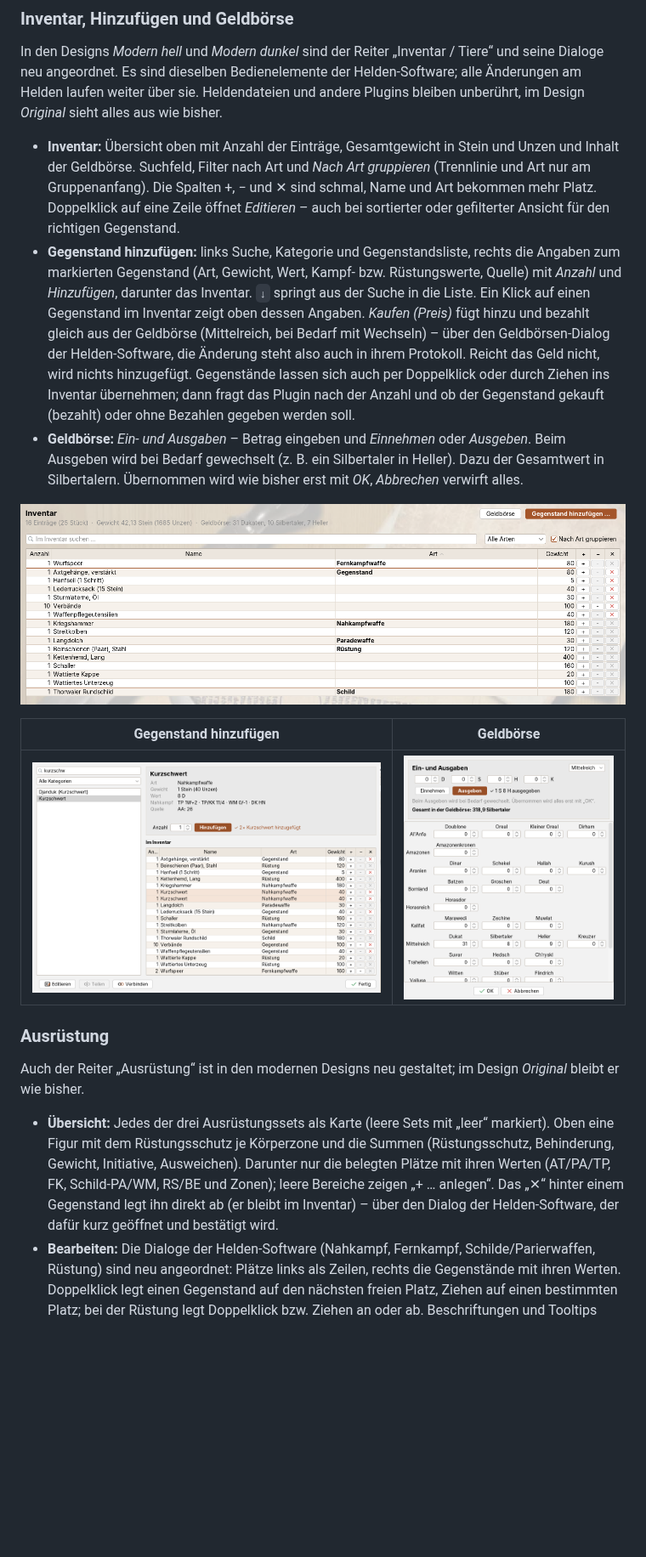
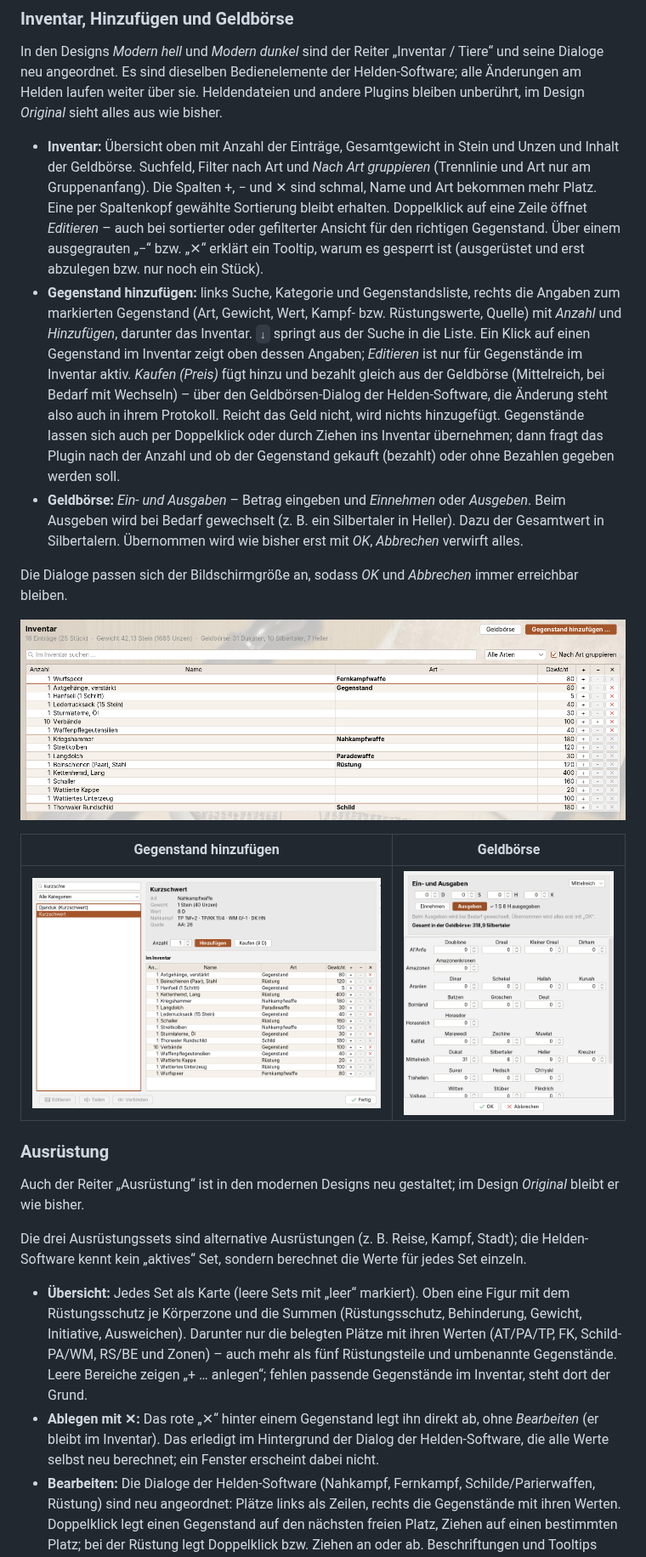
Before and after one commit to NelsonMai/Helden-Software-Modern-UI-Plugin, a Markdown page: README.md, the part around one of its changes. Shown at 85% size. GitHub-like rendering; pictures changed too: docs/bilder/inventar-hinzufuegen.png; blank space fills up the shorter version.

Commit message:
README auf Stand 1.18.0: Inventar, Ausrüstung, Bedienung, getestete Fälle, neue Bilder
Co-Authored-By: Claude Opus 5.5 <noreply@anthropic.com>
Claude-Session: https://claude.ai/code/session_01XFsH5MfEcgtwerHLdGNyvK

```diff
--- a/README.md
+++ b/README.md
@@ -51,12 +52,14 @@ angeordnet. Es sind dieselben Bedienelemente der Helden-Software; alle Änderung
 
 - **Inventar:** Übersicht oben mit Anzahl der Einträge, Gesamtgewicht in Stein und Unzen und Inhalt der
   Geldbörse. Suchfeld, Filter nach Art und *Nach Art gruppieren* (Trennlinie und Art nur am Gruppenanfang).
-  Die Spalten +, − und ✕ sind schmal, Name und Art bekommen mehr Platz. Doppelklick auf eine Zeile öffnet
-  *Editieren* – auch bei sortierter oder gefilterter Ansicht für den richtigen Gegenstand.
+  Die Spalten +, − und ✕ sind schmal, Name und Art bekommen mehr Platz. Eine per Spaltenkopf gewählte
+  Sortierung bleibt erhalten. Doppelklick auf eine Zeile öffnet *Editieren* – auch bei sortierter oder
+  gefilterter Ansicht für den richtigen Gegenstand. Über einem ausgegrauten „−“ bzw. „✕“ erklärt ein Tooltip,
+  warum es gesperrt ist (ausgerüstet und erst abzulegen bzw. nur noch ein Stück).
 - **Gegenstand hinzufügen:** links Suche, Kategorie und Gegenstandsliste, rechts die Angaben zum markierten
   Gegenstand (Art, Gewicht, Wert, Kampf- bzw. Rüstungswerte, Quelle) mit *Anzahl* und *Hinzufügen*,
   darunter das Inventar. `↓` springt aus der Suche in die Liste. Ein Klick auf einen
-  Gegenstand im Inventar zeigt oben dessen Angaben.
+  Gegenstand im Inventar zeigt oben dessen Angaben; *Editieren* ist nur für Gegenstände im Inventar aktiv.
   *Kaufen (Preis)* fügt hinzu und bezahlt gleich aus der Geldbörse (Mittelreich, bei Bedarf mit Wechseln) –
   über den Geldbörsen-Dialog der Helden-Software, die Änderung steht also auch in ihrem Protokoll.
   Reicht das Geld nicht, wird nichts hinzugefügt.
@@ -65,6 +68,8 @@ angeordnet. Es sind dieselben Bedienelemente der Helden-Software; alle Änderung
 - **Geldbörse:** *Ein- und Ausgaben* – Betrag eingeben und *Einnehmen* oder *Ausgeben*. Beim Ausgeben
   wird bei Bedarf gewechselt (z. B. ein Silbertaler in Heller). Dazu der Gesamtwert in Silbertalern.
   Übernommen wird wie bisher erst mit *OK*, *Abbrechen* verwirft alles.
+
+Die Dialoge passen sich der Bildschirmgröße an, sodass *OK* und *Abbrechen* immer erreichbar bleiben.
 
 ![Inventar im modernen Design](docs/bilder/inventar.png)
 
@@ -76,11 +81,17 @@ angeordnet. Es sind dieselben Bedienelemente der Helden-Software; alle Änderung
 
 Auch der Reiter „Ausrüstung“ ist in den modernen Designs neu gestaltet; im Design *Original* bleibt er wie bisher.
 
-- **Übersicht:** Jedes der drei Ausrüstungssets als Karte (leere Sets mit „leer“ markiert). Oben eine Figur
-  mit dem Rüstungsschutz je Körperzone und die Summen (Rüstungsschutz, Behinderung, Gewicht, Initiative,
-  Ausweichen). Darunter nur die belegten Plätze mit ihren Werten (AT/PA/TP, FK, Schild-PA/WM, RS/BE und Zonen);
-  leere Bereiche zeigen „+ … anlegen“. Das „✕“ hinter einem Gegenstand legt ihn direkt ab (er bleibt im Inventar) –
-  über den Dialog der Helden-Software, der dafür kurz geöffnet und bestätigt wird.
+Die drei Ausrüstungssets sind alternative Ausrüstungen (z. B. Reise, Kampf, Stadt); die Helden-Software kennt
+kein „aktives“ Set, sondern berechnet die Werte für jedes Set einzeln.
+
+- **Übersicht:** Jedes Set als Karte (leere Sets mit „leer“ markiert). Oben eine Figur mit dem Rüstungsschutz
+  je Körperzone und die Summen (Rüstungsschutz, Behinderung, Gewicht, Initiative, Ausweichen). Darunter nur die
+  belegten Plätze mit ihren Werten (AT/PA/TP, FK, Schild-PA/WM, RS/BE und Zonen) – auch mehr als fünf
+  Rüstungsteile und umbenannte Gegenstände. Leere Bereiche zeigen „+ … anlegen“; fehlen passende Gegenstände
+  im Inventar, steht dort der Grund.
+- **Ablegen mit ✕:** Das rote „✕“ hinter einem Gegenstand legt ihn direkt ab, ohne *Bearbeiten* (er bleibt im
+  Inventar). Das erledigt im Hintergrund der Dialog der Helden-Software, die alle Werte selbst neu berechnet;
+  ein Fenster erscheint dabei nicht.
 - **Bearbeiten:** Die Dialoge der Helden-Software (Nahkampf, Fernkampf, Schilde/Parierwaffen, Rüstung) sind neu
   angeordnet: Plätze links als Zeilen, rechts die Gegenstände mit ihren Werten. Doppelklick legt einen Gegenstand
   auf den nächsten freien Platz, Ziehen auf einen bestimmten Platz; bei der Rüstung legt Doppelklick bzw. Ziehen an
```
Also changed, not shown: other parts of README.md (+8 -1 lines), docs/bilder/ausruestung.png.
